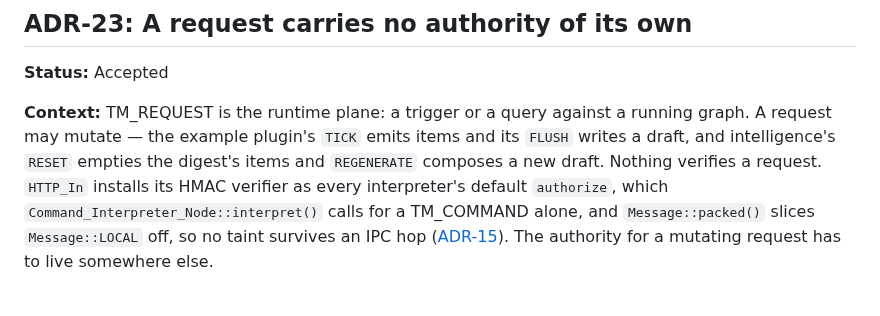
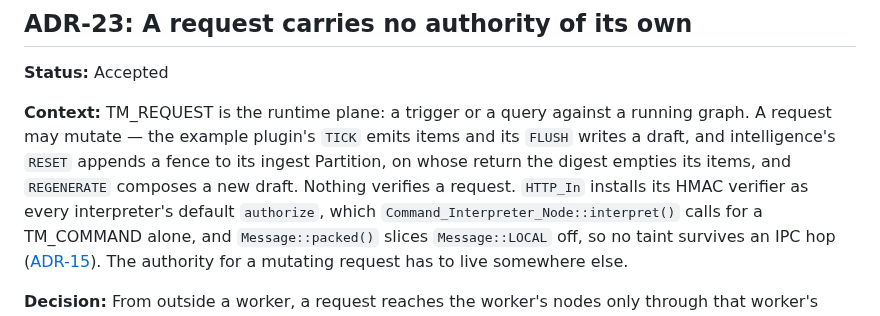
Before and after one commit to Automattic/newspack-nodes, a Markdown page: docs/architecture-decisions.md, the part around the change. Drawn GitHub-style.

```diff
--- a/docs/architecture-decisions.md
+++ b/docs/architecture-decisions.md
@@ -1378,8 +1378,8 @@ at which point a stamp and a worker id can no longer be told apart by position.
 
 **Context:** TM_REQUEST is the runtime plane: a trigger or a query against a running graph.
 A request may mutate — the example plugin's `TICK` emits items and its `FLUSH` writes a
-draft, and intelligence's `RESET` empties the digest's items and `REGENERATE` composes a new
-draft. Nothing verifies a request. `HTTP_In` installs its HMAC verifier as every interpreter's
+draft, and intelligence's `RESET` appends a fence to its ingest Partition, on whose return the
+digest empties its items, and `REGENERATE` composes a new draft. Nothing verifies a request. `HTTP_In` installs its HMAC verifier as every interpreter's
 default `authorize`, which `Command_Interpreter_Node::interpret()` calls for a TM_COMMAND alone, and
 `Message::packed()` slices `Message::LOCAL` off, so no taint survives an IPC hop
 ([ADR-15](#adr-15-command-authorization-local-taint--the-minter-signs)). The authority for a
```
Also changed, not shown: docs/writing-a-real-plugin.md (+27 -13 lines), docs/img/wrp-done-to-compose.png, docs/img/wrp-production-topology.png, 2 other files.
